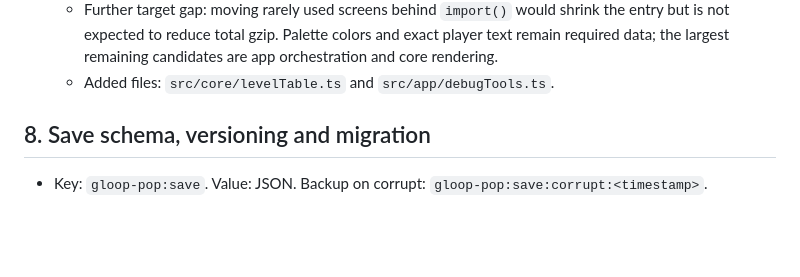
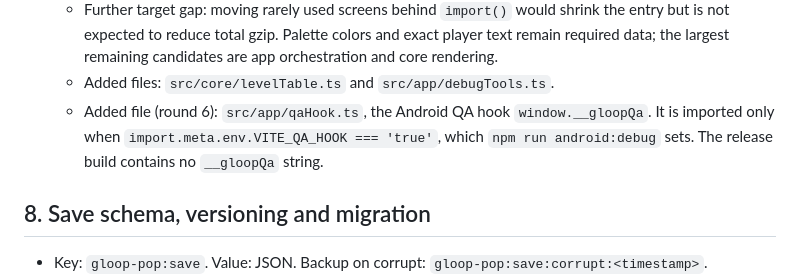
Before and after one commit to AieatAssam/gloop-pop, a Markdown page: docs/architecture.md, the part around the change. Rendered like a GitHub page; blank space fills up the shorter version.

Commit message:
Docs: record qaHook.ts in architecture file list
Co-Authored-By: Claude Haiku 5.5 <noreply@anthropic.com>
Claude-Session: https://claude.ai/code/session_012nY5Y9y4nXsMcf6AKMeeG4

```diff
--- a/docs/architecture.md
+++ b/docs/architecture.md
@@ -306,6 +306,7 @@ pointer/keyboard ─► input model ─► session.dispatch(action)
   - Measured after M14.2 (includes `sw.js`; pre-M14 HEAD baseline **114.80 KB**, measured with the same level-9 all-JS rule): total **112.49 KB**, a **2.31 KB** reduction, player JS **108.33 KB**, entry **95.94 KB**, debug **4.16 KB**. The total is 2.49 KB above the lead soft target and below the 150 KB hard limit.
   - Further target gap: moving rarely used screens behind `import()` would shrink the entry but is not expected to reduce total gzip. Palette colors and exact player text remain required data; the largest remaining candidates are app orchestration and core rendering.
   - Added files: `src/core/levelTable.ts` and `src/app/debugTools.ts`.
+  - Added file (round 6): `src/app/qaHook.ts`, the Android QA hook `window.__gloopQa`. It is imported only when `import.meta.env.VITE_QA_HOOK === 'true'`, which `npm run android:debug` sets. The release build contains no `__gloopQa` string.
 
 ## 8. Save schema, versioning and migration
 - Key: `gloop-pop:save`. Value: JSON. Backup on corrupt: `gloop-pop:save:corrupt:<timestamp>`.
```
